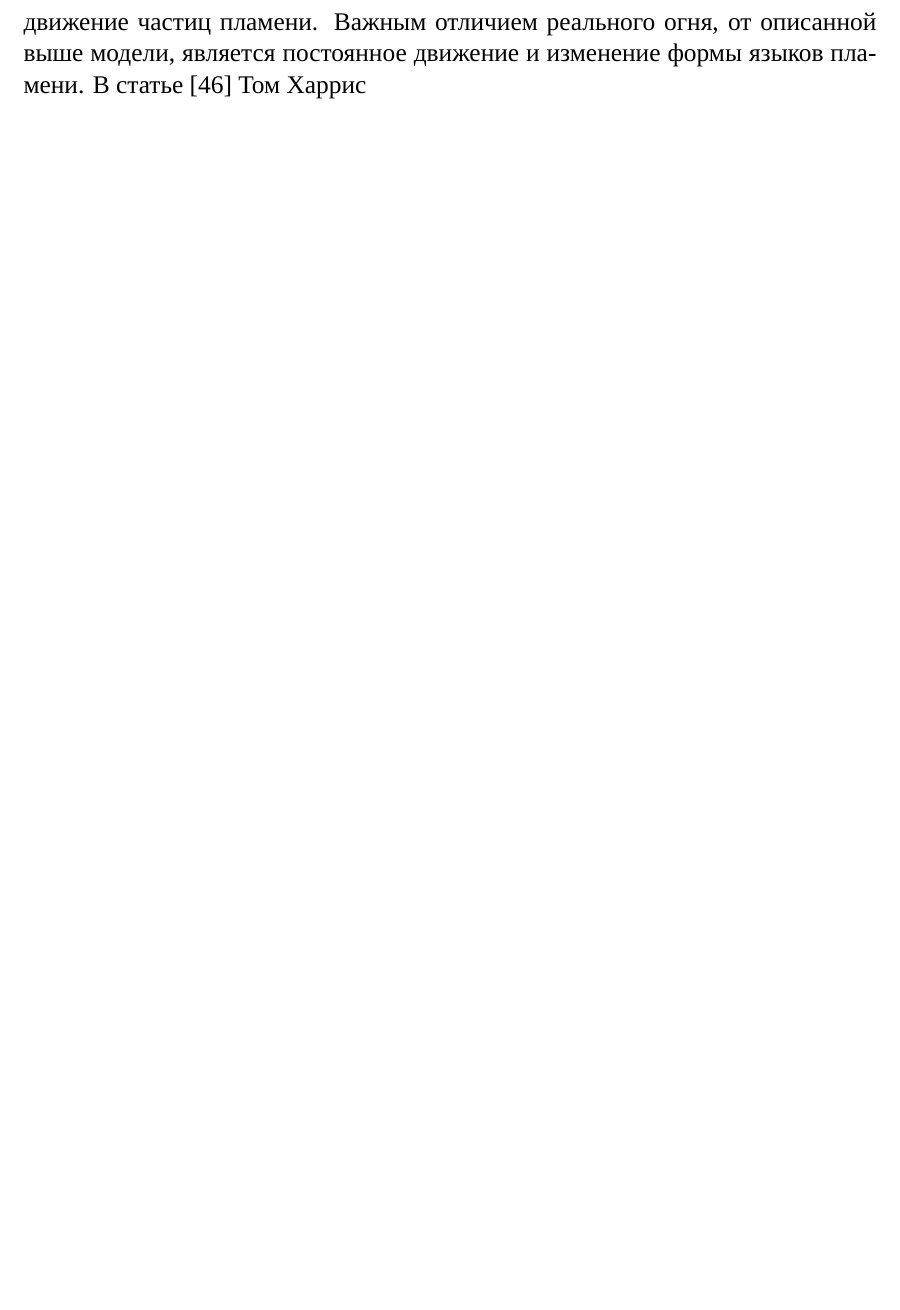
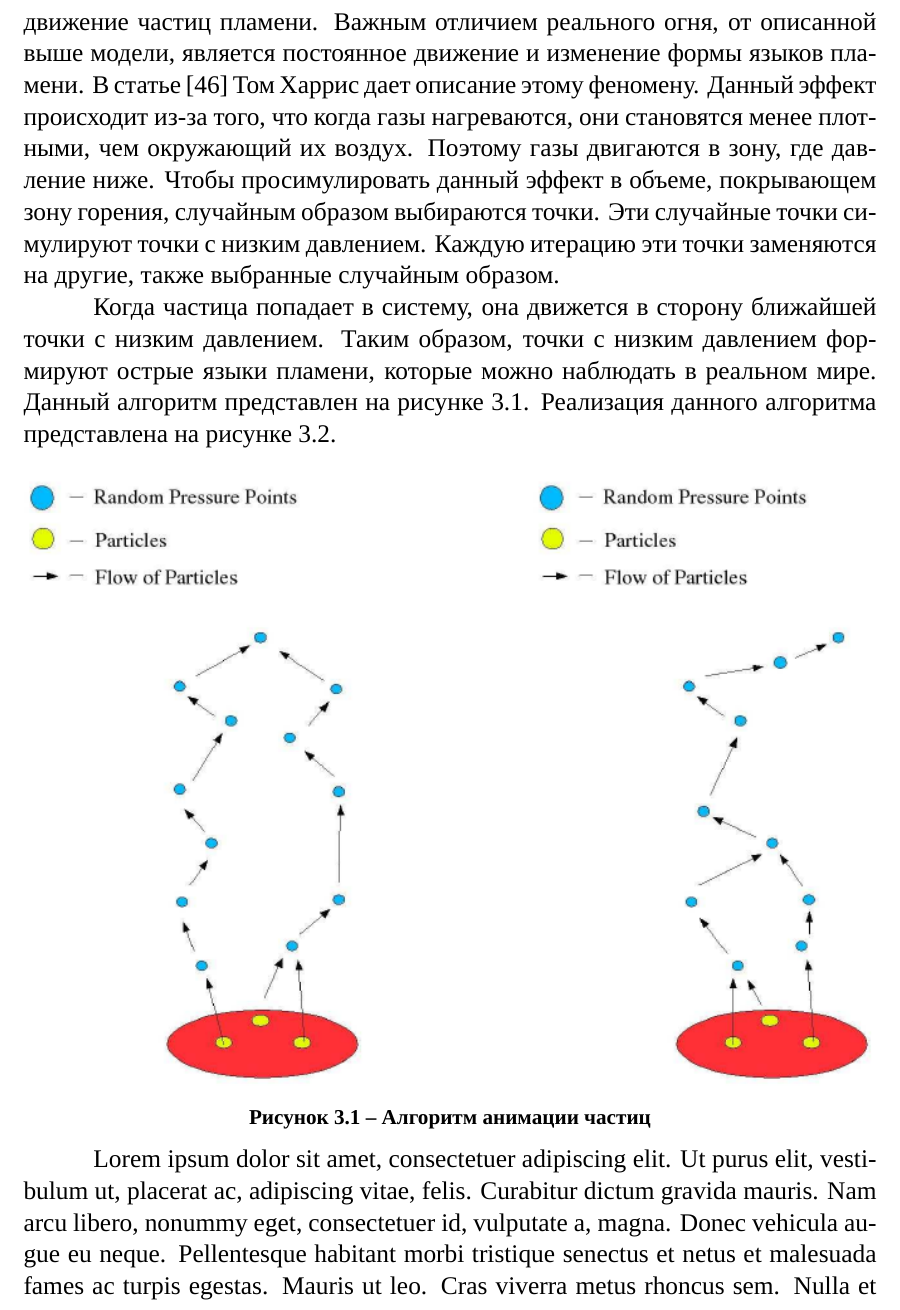
Before and after one commit to antonstakhouski/master_thesis, a LaTeX thesis (master_thesis.tex, which reads implementation.tex, preamble.tex): part of page 45 of 50 before the commit and part of page 45 of 51 after it, cut so that both start at the same text, the shorter picture padded with empty space. Compiled offline with XeLaTeX; a missing font is replaced by an installed copy or a similar font; a LaTeX package or settings file that is missing is left out.

Commit message:
add lipsum package

```diff
--- a/implementation.tex
+++ b/implementation.tex
@@ -349,4 +349,22 @@
 разделе~\ref{section:firePerception}, воздействующие на огонь силы создают более
 сложное движение частиц пламени. Важным отличием реального огня, от описанной
 выше модели, является постоянное движение и изменение формы языков пламени. В
-статье~\cite{Harris} Том Харрис%TODO
+статье~\cite{Harris} Том Харрис дает описание этому феномену. Данный эффект
+происходит из-за того, что когда газы нагреваются, они становятся менее
+плотными, чем окружающий их воздух. Поэтому газы двигаются в зону, где давление
+ниже. Чтобы просимулировать данный эффект в объеме, покрывающем зону горения,
+случайным образом выбираются точки. Эти случайные точки симулируют точки с
+низким давлением. Каждую итерацию эти точки заменяются на другие, также
+выбранные случайным образом.
+
+Когда частица попадает в систему, она движется в сторону ближайшей точки с
+низким давлением. Таким образом, точки с низким давлением формируют острые языки
+пламени, которые можно наблюдать в реальном мире. Данный алгоритм представлен на
+рисунке~\ref{fig:animationAlgo}. Реализация данного алгоритма представлена на
+рисунке~\ref{fig:protoFinal}.
+\begin{figure}[htb]
+	\centering
+    \includegraphics[width=\textwidth]{animationAlgo}
+    \caption{Алгоритм анимации частиц}%
+    \label{fig:animationAlgo}
+\end{figure}
@@ -352,0 +375,5 @@
+    \label{fig:protoFinal}
+\end{figure}
+
+\lipsum[1]{}
+% TODO: написать про сложности реализации алгоритма (бинарный поиск)
--- a/preamble.tex
+++ b/preamble.tex
@@ -352,6 +352,9 @@
     \end{itemize}
     }
 
+% Зачем: генерация шаблонного текста ("Lorem ipsum dolor sit amet...")
+\usepackage{lipsum}
+
 
 % TODO: За этой линией скрываются макросы, которые возможно пригодятся в
 % будущем. Комментарии и код из предыдущих проектов
```
Also changed, not shown: figures/animationAlgo.png (added), figures/protoFinal.png (added), implementation.tex (4 more changed lines).
